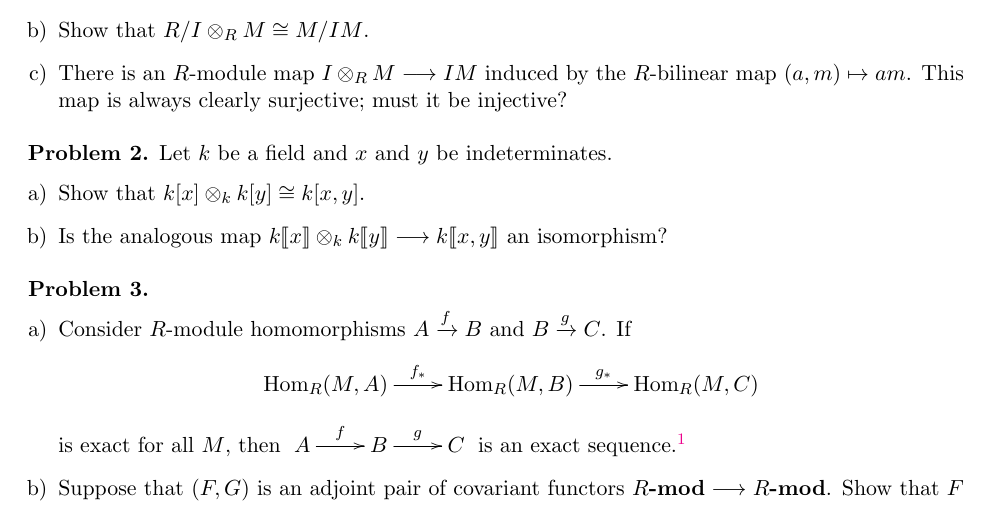
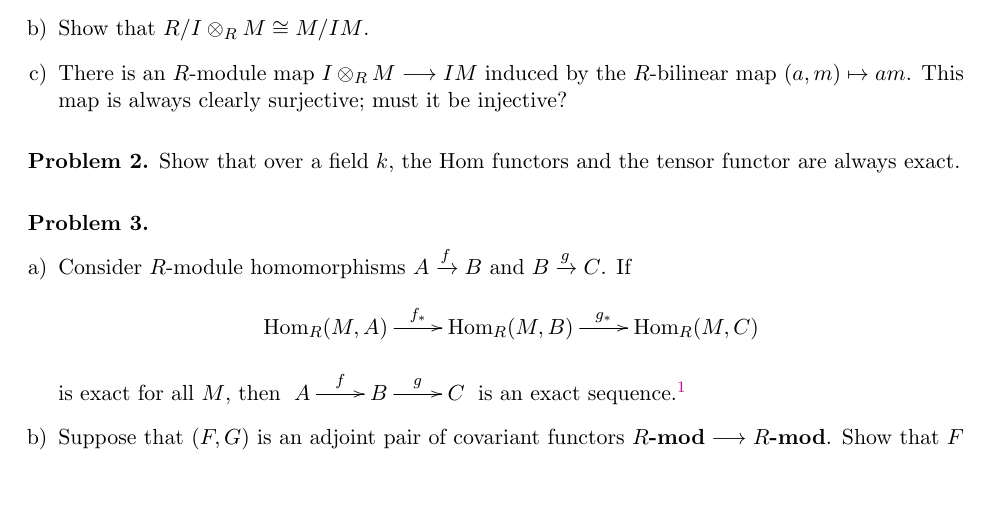
Before and after one commit to eloisagrifo/eloisagrifo.github.io, a LaTeX problem sheet (Teaching/HomAlg/Homework3.tex): part of page 1 of 2, cut so that both start at the same text, the shorter picture padded with empty space. Compiled offline with pdfLaTeX.

Commit message:
changed problem 2

```diff
--- a/Teaching/HomAlg/Homework3.tex
+++ b/Teaching/HomAlg/Homework3.tex
@@ -60,11 +60,7 @@ Let $R$ be a ring, $I$ and $J$ ideals in $R$, and $M$ be an $R$-module.
 \vfill
 
 \begin{problem}
-	Let $k$ be a field and $x$ and $y$ be indeterminates.
-	\begin{enumerate}[a)]
-		\item Show that $k[x] \otimes_k k[y] \cong k[x,y]$.
-		\item Is the analogous map $k \llbracket x \rrbracket \otimes_k k \llbracket y \rrbracket \longrightarrow k \llbracket x,y \rrbracket$ an isomorphism?
-	\end{enumerate}
+	Show that over a field $k$, the Hom functors and the tensor functor are always exact.
 \end{problem}
 
 
```
Also changed, not shown: Teaching/HomAlg/Homework3.pdf, 1 other file.
